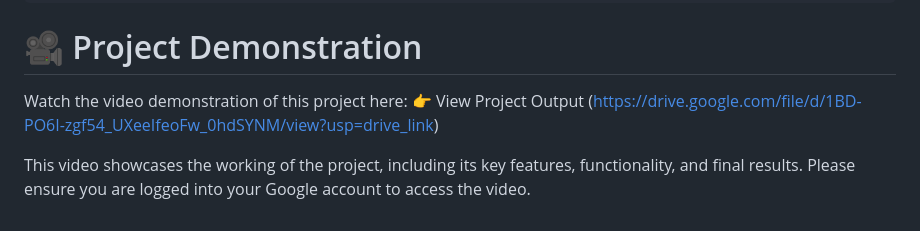
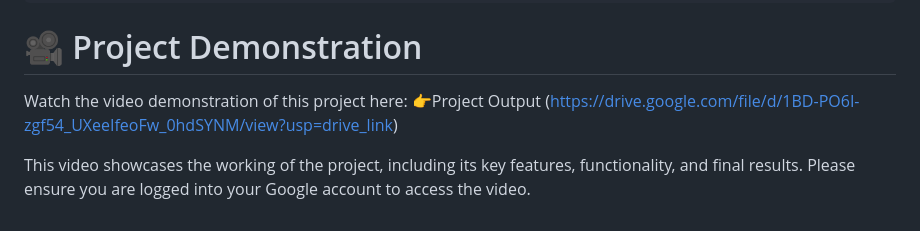
Before and after one commit to visheshtagarg/AI-Agent, a Markdown page: README.md, the part around the change. Rendered like a GitHub page.

```diff
--- a/README.md
+++ b/README.md
@@ -100,7 +100,7 @@ Place images in the `assets/` directory:
 # 🎥 Project Demonstration
 
 Watch the video demonstration of this project here:
-👉 View Project Output (https://drive.google.com/file/d/1BD-PO6I-zgf54_UXeeIfeoFw_0hdSYNM/view?usp=drive_link)
+👉Project Output (https://drive.google.com/file/d/1BD-PO6I-zgf54_UXeeIfeoFw_0hdSYNM/view?usp=drive_link)
 
 This video showcases the working of the project, including its key features, functionality, and final results.
 Please ensure you are logged into your Google account to access the video.
```
